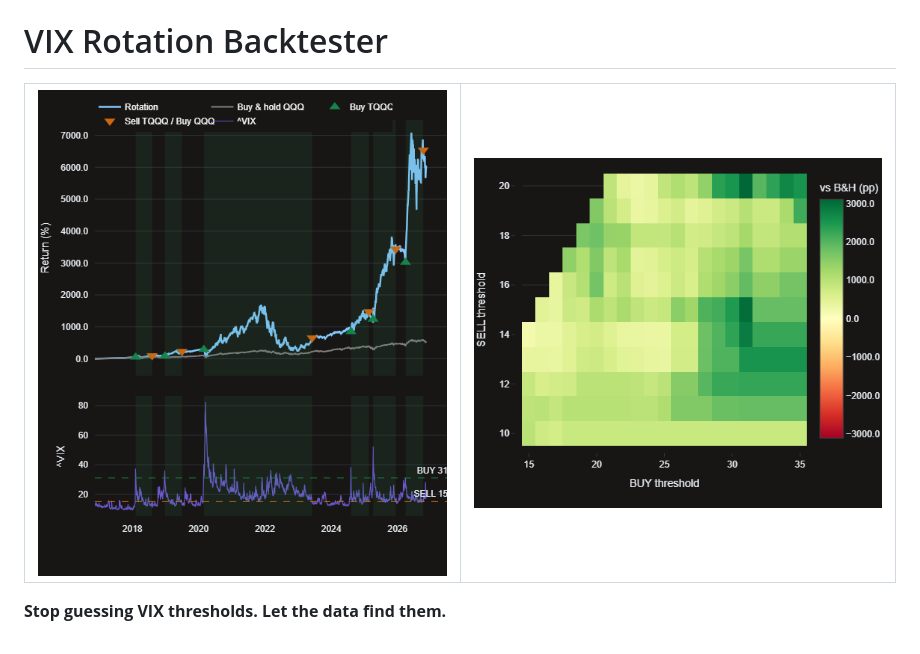
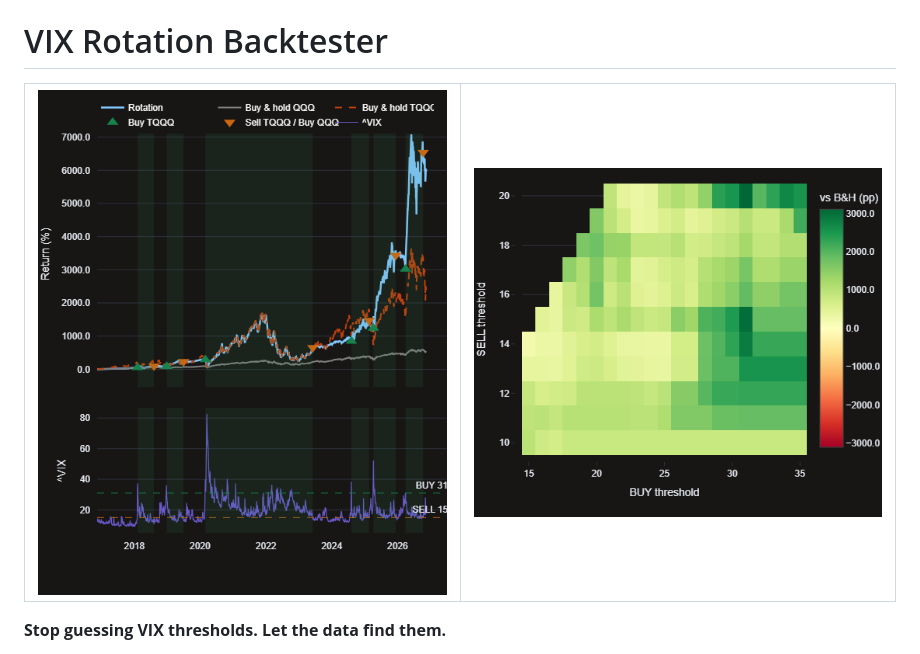
Before and after one commit to Shiwen615/vix-rotation-backtester, a Markdown page: README.md, the part around the change. Drawn GitHub-style; pictures changed too: demo.png (deleted), return.png (added).

Commit message:
Add buy & hold growth asset curve to return chart

```diff
--- a/README.md
+++ b/README.md
@@ -2,7 +2,7 @@
 
 <table>
   <tr>
-    <td width="50%"><img src="demo.png" alt="Demo screenshot" width="100%"></td>
+    <td width="50%"><img src="return.png" alt="Demo screenshot" width="100%"></td>
     <td width="50%"><img src="heatmap.png" alt="Demo animation" width="100%"></td>
   </tr>
 </table>
```
Also changed, not shown: README.zh-TW.md (+1 -1 lines), 3 other files.
